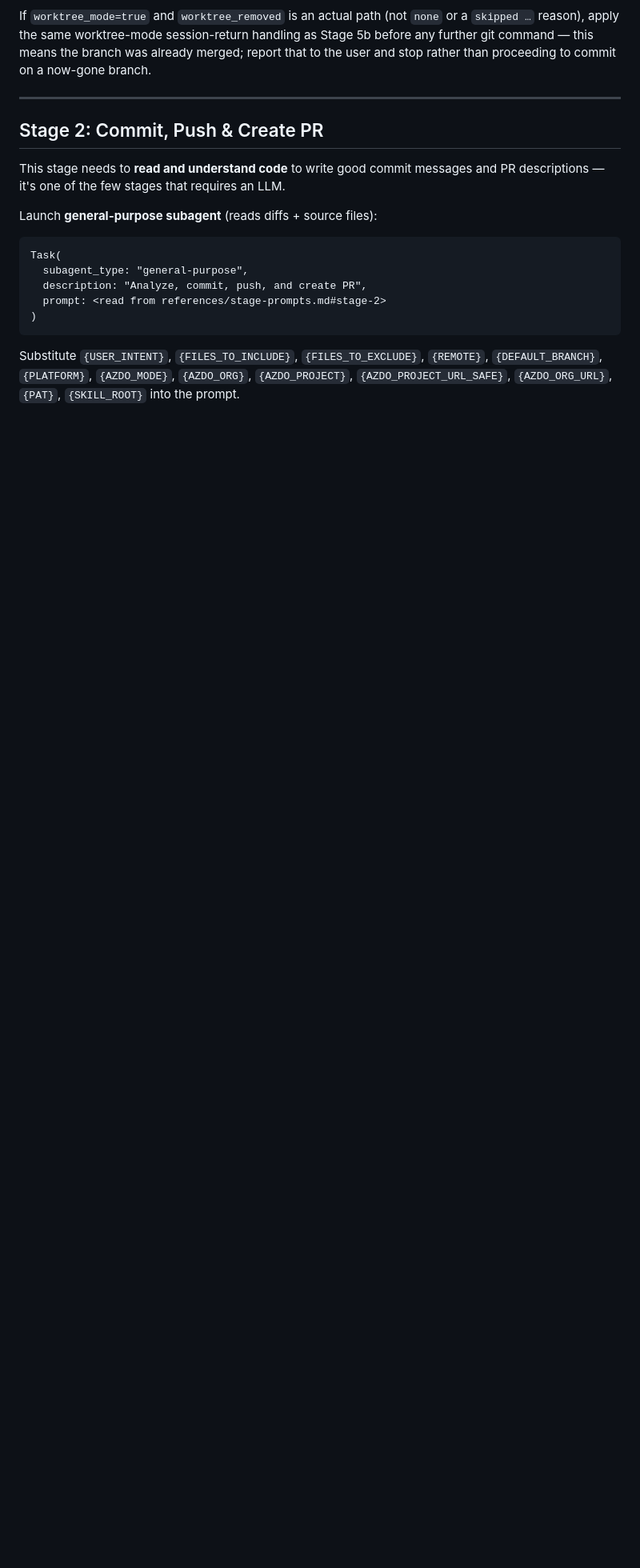
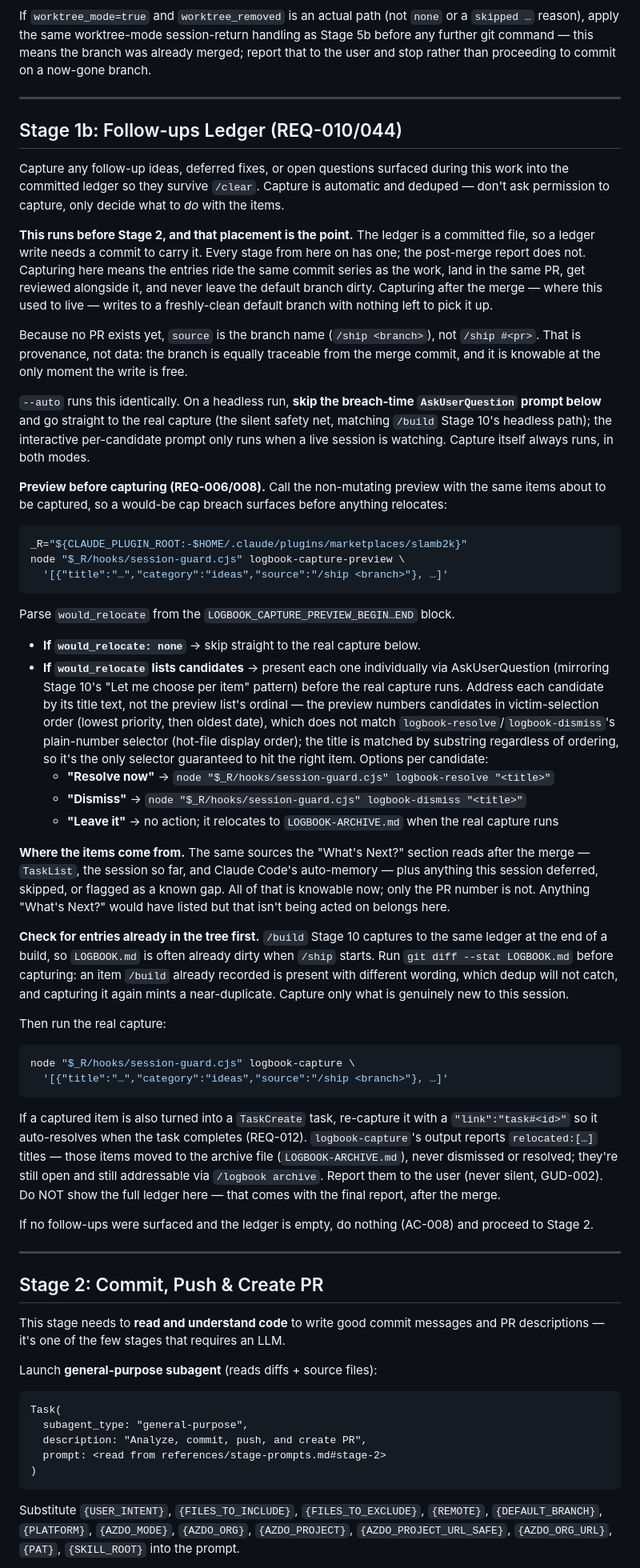
Before and after one commit to slamb2k/mad-skills, a Markdown page: skills/ship/SKILL.md, the part around one of its changes. Shown at 80% size. Rendered like a GitHub page; blank space fills up the shorter version.

````diff
--- a/skills/ship/SKILL.md
+++ b/skills/ship/SKILL.md
@@ -175,6 +175,90 @@ or a `skipped …` reason), apply the same worktree-mode session-return
 handling as Stage 5b before any further git command — this means the branch
 was already merged; report that to the user and stop rather than proceeding
 to commit on a now-gone branch.
+
+---
+
+## Stage 1b: Follow-ups Ledger (REQ-010/044)
+
+Capture any follow-up ideas, deferred fixes, or open questions surfaced during
+this work into the committed ledger so they survive `/clear`. Capture is
+automatic and deduped — don't ask permission to capture, only decide what to
+*do* with the items.
+
+**This runs before Stage 2, and that placement is the point.** The ledger is a
+committed file, so a ledger write needs a commit to carry it. Every stage from
+here on has one; the post-merge report does not. Capturing here means the
+entries ride the same commit series as the work, land in the same PR, get
+reviewed alongside it, and never leave the default branch dirty. Capturing
+after the merge — where this used to live — writes to a freshly-clean default
+branch with nothing left to pick it up.
+
+Because no PR exists yet, `source` is the branch name (`/ship <branch>`), not
+`/ship #<pr>`. That is provenance, not data: the branch is equally traceable
+from the merge commit, and it is knowable at the only moment the write is free.
+
+`--auto` runs this identically. On a headless run, **skip the breach-time
+`AskUserQuestion` prompt below** and go straight to the real capture (the silent
+safety net, matching `/build` Stage 10's headless path); the interactive
+per-candidate prompt only runs when a live session is watching. Capture itself
+always runs, in both modes.
+
+**Preview before capturing (REQ-006/008).** Call the non-mutating preview with
+the same items about to be captured, so a would-be cap breach surfaces before
+anything relocates:
+
+```bash
+_R="${CLAUDE_PLUGIN_ROOT:-$HOME/.claude/plugins/marketplaces/slamb2k}"
+node "$_R/hooks/session-guard.cjs" logbook-capture-preview \
+  '[{"title":"…","category":"ideas","source":"/ship <branch>"}, …]'
+```
+
+Parse `would_relocate` from the `LOGBOOK_CAPTURE_PREVIEW_BEGIN…END` block.
+
+- **If `would_relocate: none`** → skip straight to the real capture below.
+- **If `would_relocate` lists candidates** → present each one individually via
+  AskUserQuestion (mirroring Stage 10's "Let me choose per item" pattern) before
+  the real capture runs. Address each candidate by its title text, not the
+  preview list's ordinal — the preview numbers candidates in victim-selection
+  order (lowest priority, then oldest date), which does not match
+  `logbook-resolve`/`logbook-dismiss`'s plain-number selector (hot-file display
+  order); the title is matched by substring regardless of ordering, so it's the
+  only selector guaranteed to hit the right item. Options per candidate:
+  - **"Resolve now"** → `node "$_R/hooks/session-guard.cjs" logbook-resolve "<title>"`
+  - **"Dismiss"** → `node "$_R/hooks/session-guard.cjs" logbook-dismiss "<title>"`
+  - **"Leave it"** → no action; it relocates to `LOGBOOK-ARCHIVE.md` when the
+    real capture runs
+
+**Where the items come from.** The same sources the "What's Next?" section reads
+after the merge — `TaskList`, the session so far, and Claude Code's auto-memory
+— plus anything this session deferred, skipped, or flagged as a known gap. All
+of that is knowable now; only the PR number is not. Anything "What's Next?"
+would have listed but that isn't being acted on belongs here.
+
+**Check for entries already in the tree first.** `/build` Stage 10 captures to
+the same ledger at the end of a build, so `LOGBOOK.md` is often already dirty
+when `/ship` starts. Run `git diff --stat LOGBOOK.md` before capturing: an item
+`/build` already recorded is present with different wording, which dedup will
+not catch, and capturing it again mints a near-duplicate. Capture only what is
+genuinely new to this session.
+
+Then run the real capture:
+
+```bash
+node "$_R/hooks/session-guard.cjs" logbook-capture \
+  '[{"title":"…","category":"ideas","source":"/ship <branch>"}, …]'
+```
+
+If a captured item is also turned into a `TaskCreate` task, re-capture it with a
+`"link":"task#<id>"` so it auto-resolves when the task completes (REQ-012).
+`logbook-capture`'s output reports `relocated:[…]` titles — those items moved to
+the archive file (`LOGBOOK-ARCHIVE.md`), never dismissed or resolved; they're
+still open and still addressable via `/logbook archive`. Report them to the user
+(never silent, GUD-002). Do NOT show the full ledger here — that comes with the
+final report, after the merge.
+
+If no follow-ups were surfaced and the ledger is empty, do nothing (AC-008) and
+proceed to Stage 2.
 
 ---
 
````
Also changed, not shown: other parts of skills/ship/SKILL.md (+21 -52 lines), 1 other file.
